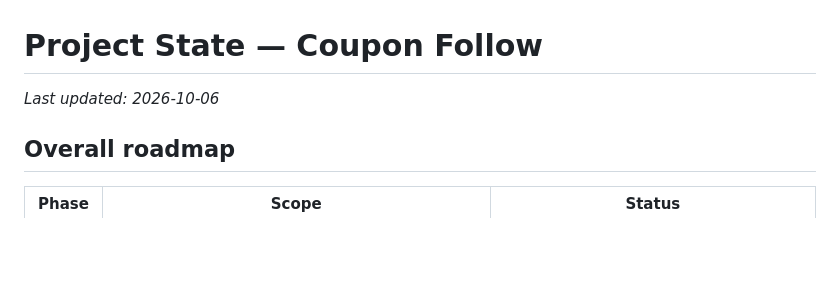
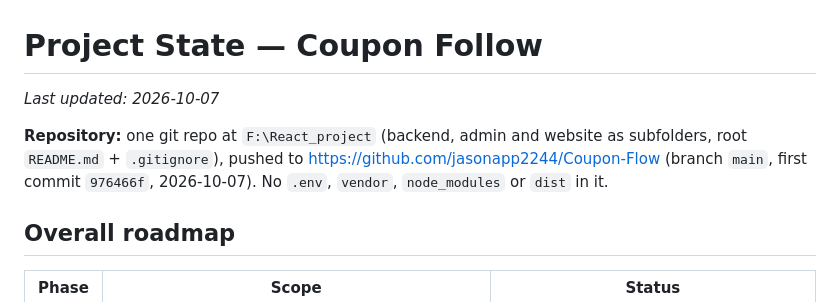
Before and after one commit to jasonapp2244/Coupon-Flow, a Markdown page: Coupon_Flow_Backend/progress/PROJECT_STATE.md, the part around the change. Rendered like a GitHub page; blank space fills up the shorter version.

Commit message:
Record the GitHub repository in the project state
Co-Authored-By: Claude Opus 5.5 (1M context) <noreply@anthropic.com>

```diff
--- a/Coupon_Flow_Backend/progress/PROJECT_STATE.md
+++ b/Coupon_Flow_Backend/progress/PROJECT_STATE.md
@@ -1,6 +1,10 @@
 # Project State — Coupon Follow
 
-_Last updated: 2026-10-06_
+_Last updated: 2026-10-07_
+
+**Repository:** one git repo at `F:\React_project` (backend, admin and website as subfolders, root `README.md` +
+`.gitignore`), pushed to https://github.com/jasonapp2244/Coupon-Flow (branch `main`, first commit `976466f`,
+2026-10-07). No `.env`, `vendor`, `node_modules` or `dist` in it.
 
 ## Overall roadmap
 | Phase | Scope | Status |
```
